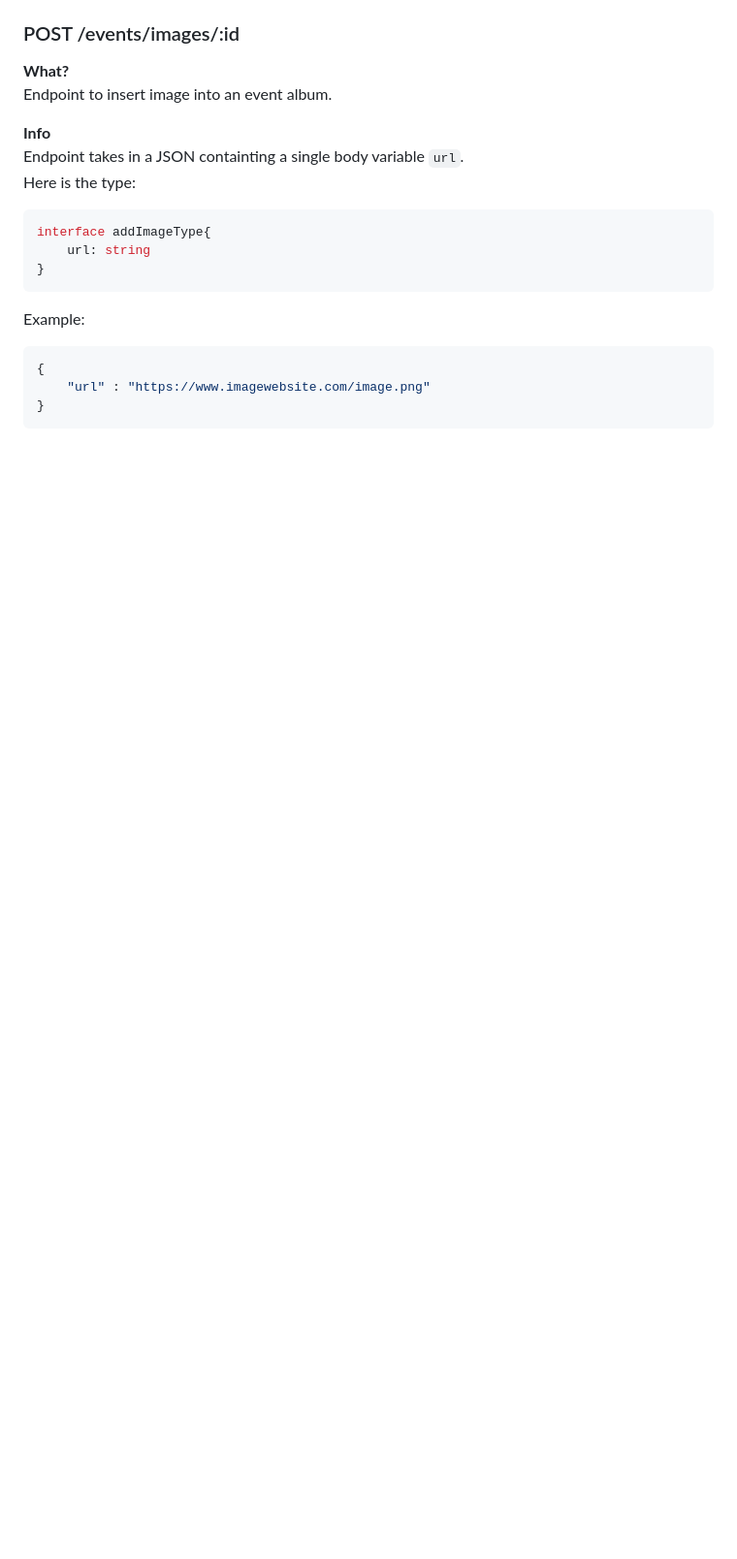
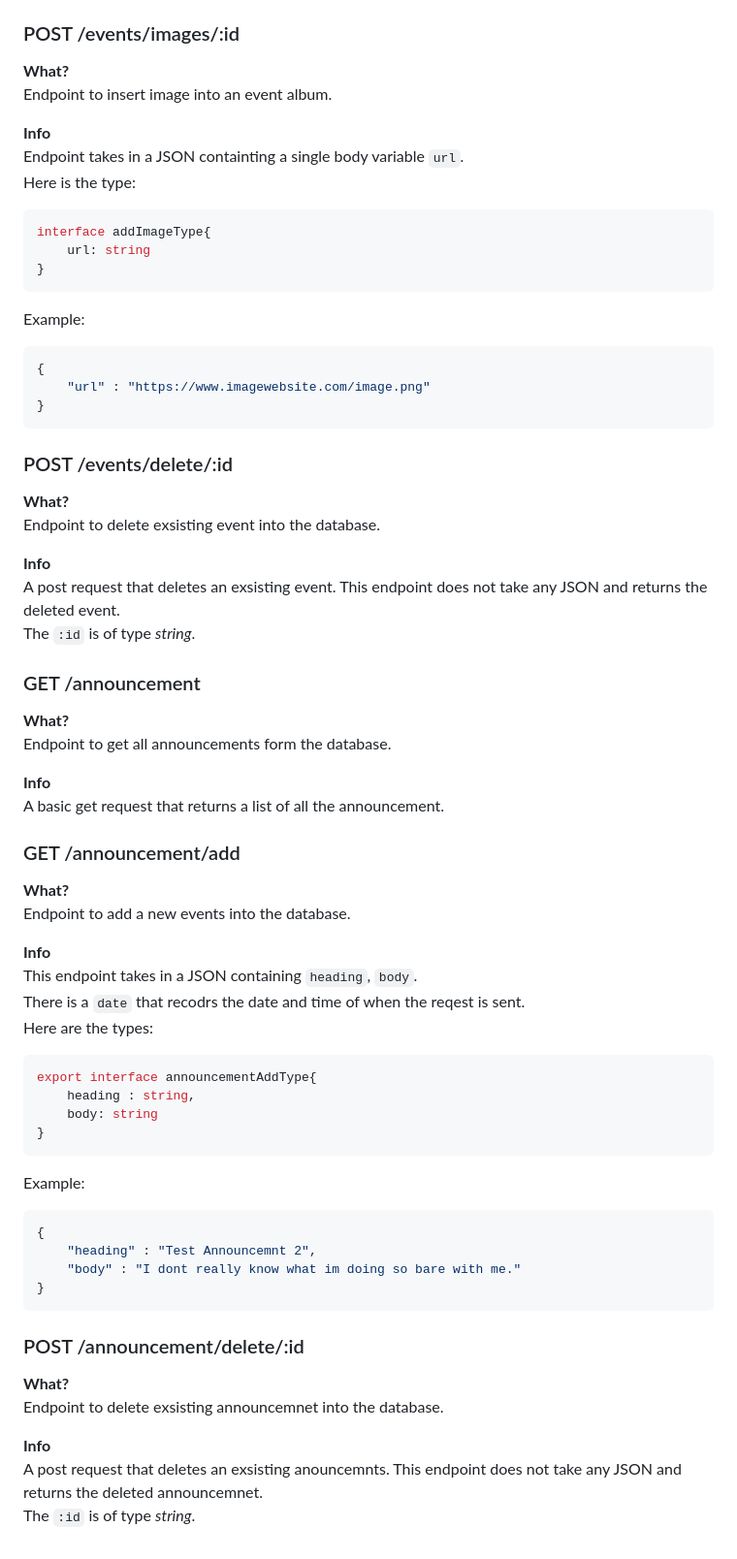
Before and after one commit to TinCanAustin/NeuroscienceClubBackend, a Markdown page: README.md, the part around the change printed below. Shown: that part at 97% size. Drawn GitHub-style; blank space fills up the shorter version.

````diff
--- a/README.md
+++ b/README.md
@@ -167,3 +167,48 @@ Example:
     "url" : "https://www.imagewebsite.com/image.png"
 }
 ```
+
+### POST /events/delete/:id
+**What?**\
+Endpoint to delete exsisting event into the database.
+
+**Info**\
+A post request that deletes an exsisting event. This endpoint does not take any JSON and returns the deleted event. \
+The `:id` is of type *string*.
+
+### GET /announcement
+**What?**\
+Endpoint to get all announcements form the database.
+
+**Info**\
+A basic get request that returns a list of all the announcement.
+
+### GET /announcement/add
+**What?**\
+Endpoint to add a new events into the database.
+
+**Info**\
+This endpoint takes in a JSON containing `heading`, `body`.\
+There is a `date` that recodrs the date and time of when the reqest is sent.\
+Here are the types:
+```ts
+export interface announcementAddType{
+    heading : string,
+    body: string
+}
+```
+Example:
+```json
+{
+    "heading" : "Test Announcemnt 2",
+    "body" : "I dont really know what im doing so bare with me."
+}
+```
+
+### POST /announcement/delete/:id
+**What?**\
+Endpoint to delete exsisting announcemnet into the database.
+
+**Info**\
+A post request that deletes an exsisting anouncemnts. This endpoint does not take any JSON and returns the deleted announcemnet. \
+The `:id` is of type *string*.
````
Also changed, not shown: other parts of README.md (+3 -3 lines).
